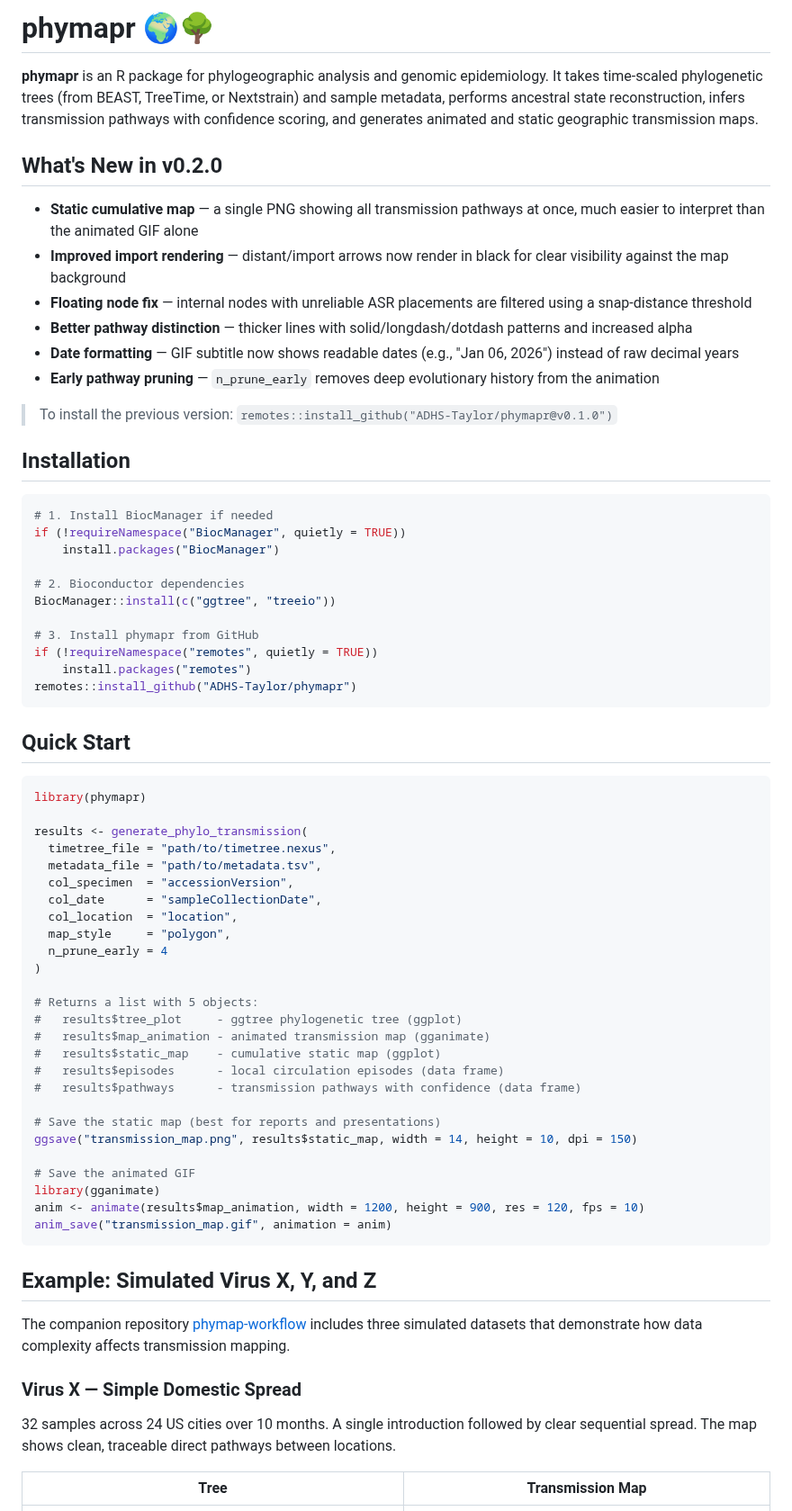
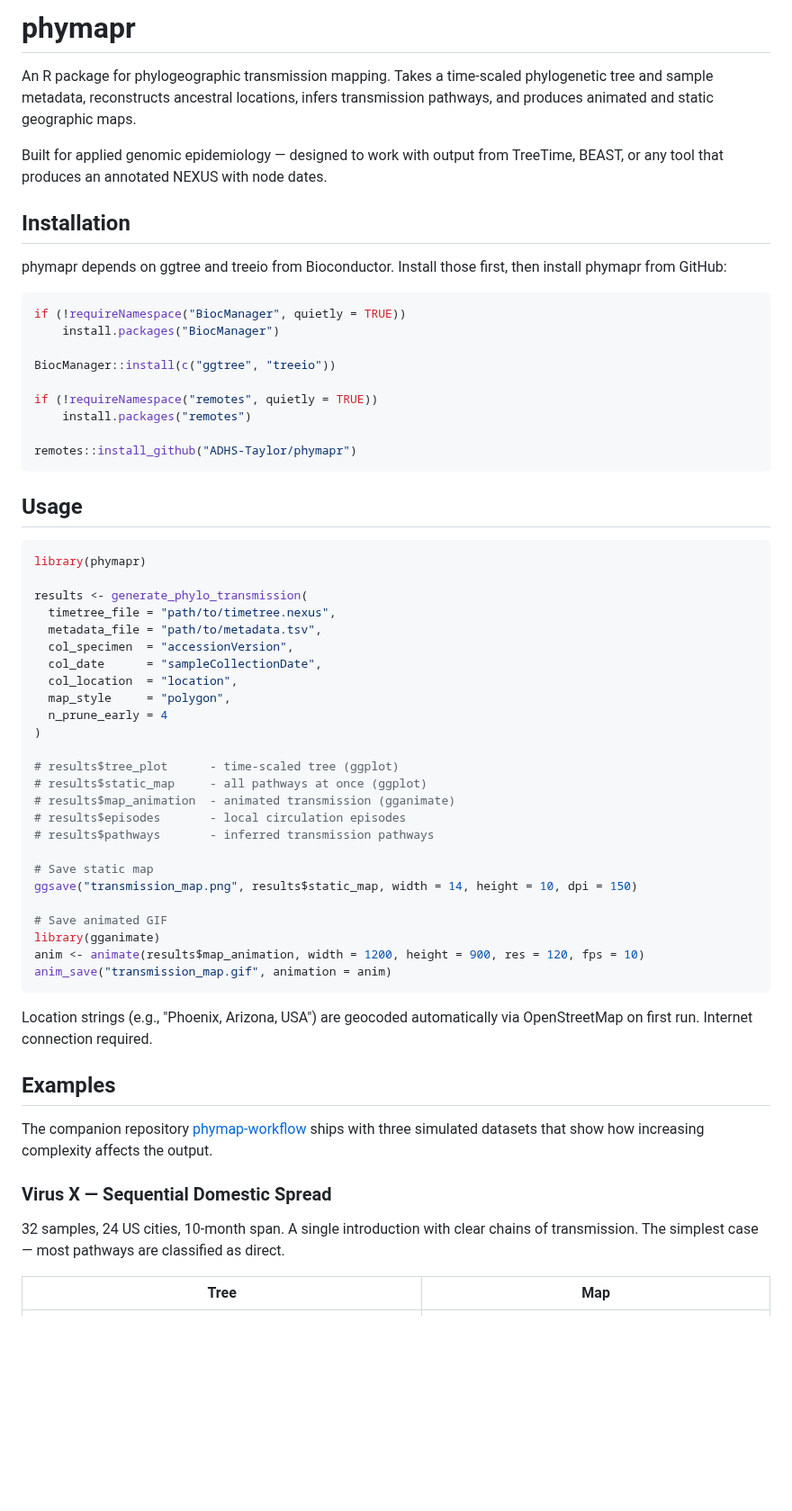
Before and after one commit to ADHS-Taylor/phymapr, a Markdown page: README.md, the part around one of its changes. Shown at 90% size. Rendered like a GitHub page; blank space fills up the shorter version.

````diff
--- a/README.md
+++ b/README.md
@@ -1,35 +1,26 @@
-# phymapr 🌍🌳
+# phymapr
 
-**phymapr** is an R package for phylogeographic analysis and genomic epidemiology. It takes time-scaled phylogenetic trees (from BEAST, TreeTime, or Nextstrain) and sample metadata, performs ancestral state reconstruction, infers transmission pathways with confidence scoring, and generates animated and static geographic transmission maps.
+An R package for phylogeographic transmission mapping. Takes a time-scaled phylogenetic tree and sample metadata, reconstructs ancestral locations, infers transmission pathways, and produces animated and static geographic maps.
 
-## What's New in v0.2.0
-
-- **Static cumulative map** — a single PNG showing all transmission pathways at once, much easier to interpret than the animated GIF alone
-- **Improved import rendering** — distant/import arrows now render in black for clear visibility against the map background
-- **Floating node fix** — internal nodes with unreliable ASR placements are filtered using a snap-distance threshold
-- **Better pathway distinction** — thicker lines with solid/longdash/dotdash patterns and increased alpha
-- **Date formatting** — GIF subtitle now shows readable dates (e.g., "Jan 06, 2026") instead of raw decimal years
-- **Early pathway pruning** — `n_prune_early` removes deep evolutionary history from the animation
-
-> To install the previous version: `remotes::install_github("ADHS-Taylor/phymapr@v0.1.0")`
+Built for applied genomic epidemiology — designed to work with output from TreeTime, BEAST, or any tool that produces an annotated NEXUS with node dates.
 
 ## Installation
 
+phymapr depends on ggtree and treeio from Bioconductor. Install those first, then install phymapr from GitHub:
+
 ```R
-# 1. Install BiocManager if needed
 if (!requireNamespace("BiocManager", quietly = TRUE))
     install.packages("BiocManager")
 
-# 2. Bioconductor dependencies
 BiocManager::install(c("ggtree", "treeio"))
 
-# 3. Install phymapr from GitHub
 if (!requireNamespace("remotes", quietly = TRUE))
     install.packages("remotes")
+
 remotes::install_github("ADHS-Taylor/phymapr")
 ```
 
-## Quick Start
+## Usage
 
 ```R
 library(phymapr)
@@ -44,31 +35,32 @@ results <- generate_phylo_transmission(
   n_prune_early = 4
 )
 
-# Returns a list with 5 objects:
-#   results$tree_plot     - ggtree phylogenetic tree (ggplot)
-#   results$map_animation - animated transmission map (gganimate)
-#   results$static_map    - cumulative static map (ggplot)
-#   results$episodes      - local circulation episodes (data frame)
-#   results$pathways      - transmission pathways with confidence (data frame)
+# results$tree_plot      - time-scaled tree (ggplot)
+# results$static_map     - all pathways at once (ggplot)
+# results$map_animation  - animated transmission (gganimate)
+# results$episodes       - local circulation episodes
+# results$pathways       - inferred transmission pathways
 
-# Save the static map (best for reports and presentations)
+# Save static map
 ggsave("transmission_map.png", results$static_map, width = 14, height = 10, dpi = 150)
 
-# Save the animated GIF
+# Save animated GIF
 library(gganimate)
 anim <- animate(results$map_animation, width = 1200, height = 900, res = 120, fps = 10)
 anim_save("transmission_map.gif", animation = anim)
 ```
 
-## Example: Simulated Virus X, Y, and Z
+Location strings (e.g., "Phoenix, Arizona, USA") are geocoded automatically via OpenStreetMap on first run. Internet connection required.
 
-The companion repository [phymap-workflow](https://github.com/ADHS-Taylor/phymap-workflow) includes three simulated datasets that demonstrate how data complexity affects transmission mapping.
+## Examples
 
-### Virus X — Simple Domestic Spread
+The companion repository [phymap-workflow](https://github.com/ADHS-Taylor/phymap-workflow) ships with three simulated datasets that show how increasing complexity affects the output.
 
-32 samples across 24 US cities over 10 months. A single introduction followed by clear sequential spread. The map shows clean, traceable direct pathways between locations.
+### Virus X — Sequential Domestic Spread
 
-| Tree | Transmission Map |
-|------|-----------------|
+32 samples, 24 US cities, 10-month span. A single introduction with clear chains of transmission. The simplest case — most pathways are classified as direct.
+
+| Tree | Map |
+|------|-----|
 | ![Virus X Tree](examples/virus_x_tree.png) | ![Virus X Map](examples/virus_x_map.gif) |
 
````
Also changed, not shown: other parts of README.md (+39 -44 lines), DEVELOPER_STORY.md (deleted, +0 -142 lines), examples/virus_y_map.gif, examples/virus_z_map.gif.
